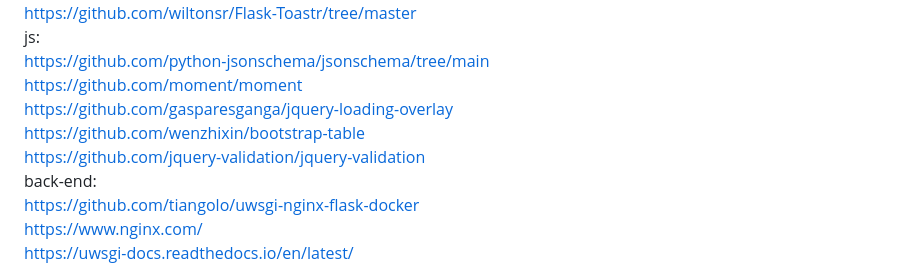
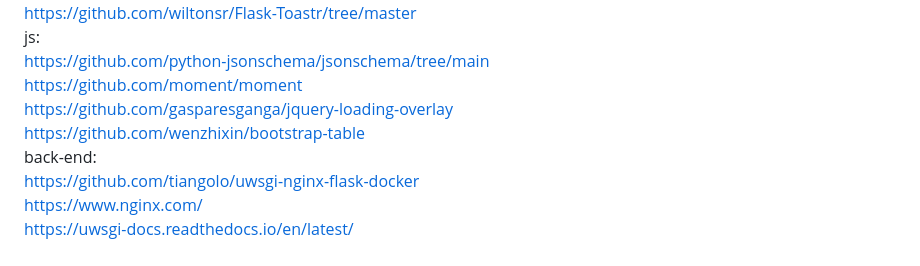
Before and after one commit to virusimmortal00/post-af, a Markdown page: README.md, the part around the change. Drawn GitHub-style.

Commit message:
Minor readme tweak

```diff
--- a/README.md
+++ b/README.md
@@ -86,7 +86,6 @@ https://github.com/python-jsonschema/jsonschema/tree/main <br />
 https://github.com/moment/moment <br />
 https://github.com/gasparesganga/jquery-loading-overlay <br />
 https://github.com/wenzhixin/bootstrap-table <br />
-https://github.com/jquery-validation/jquery-validation <br />
 back-end: <br />
 https://github.com/tiangolo/uwsgi-nginx-flask-docker <br />
 https://www.nginx.com/ <br />
```
